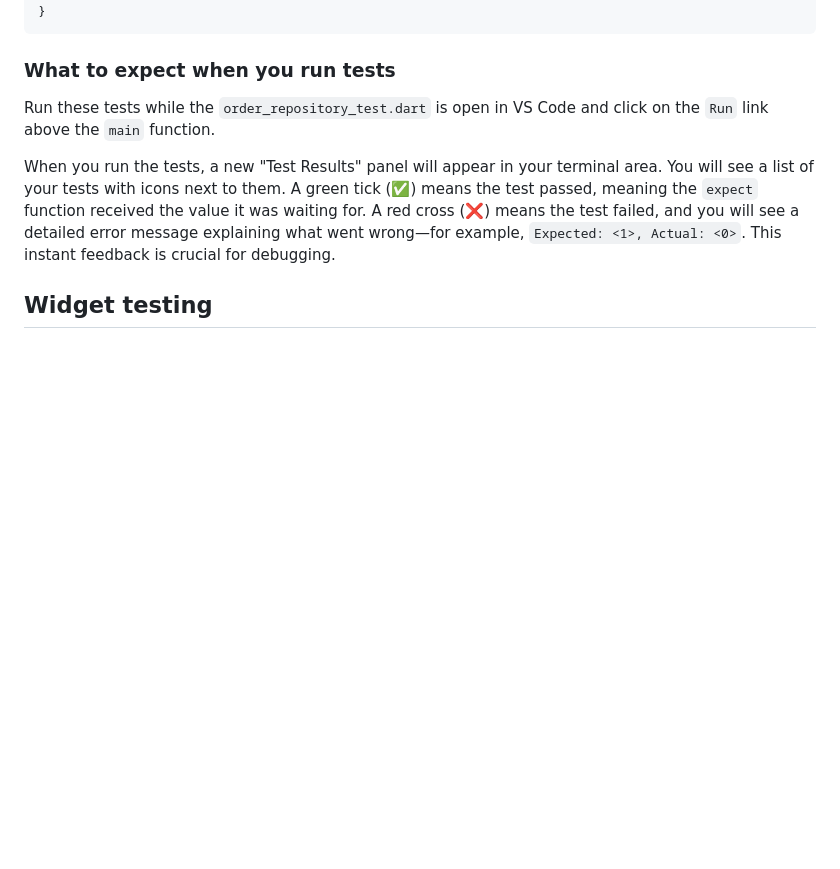
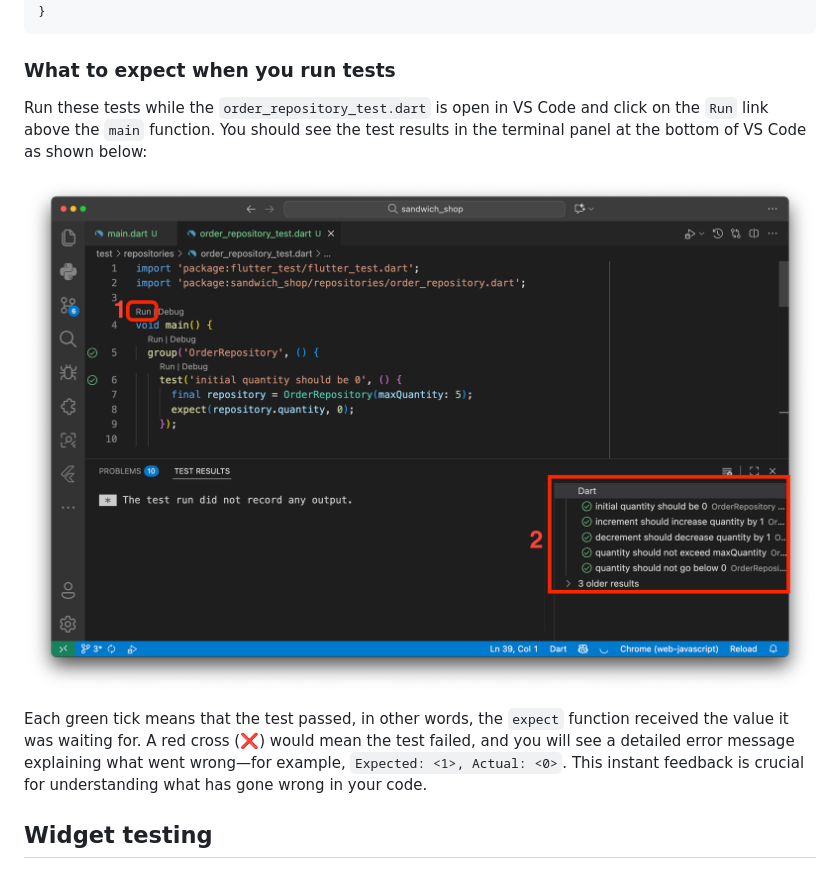
Before and after one commit to manighahrmani/sandwich_shop, a Markdown page: worksheet-4.md, the part around the change. Drawn GitHub-style; pictures changed too: images/screenshot_running_tests.png (added); blank space fills up the shorter version.

Commit message:
Implement code changes to enhance functionality and improve performance

```diff
--- a/worksheet-4.md
+++ b/worksheet-4.md
@@ -339,10 +339,11 @@ void main() {
 
 ### **What to expect when you run tests**
 
-Run these tests while the `order_repository_test.dart` is open in VS Code and click on the `Run` link above the `main` function.
+Run these tests while the `order_repository_test.dart` is open in VS Code and click on the `Run` link above the `main` function. You should see the test results in the terminal panel at the bottom of VS Code as shown below:
 
-When you run the tests, a new "Test Results" panel will appear in your terminal area. You will see a list of your tests with icons next to them. A green tick (✅) means the test passed, meaning the `expect` function received the value it was waiting for. A red cross (❌) means the test failed, and you will see a detailed error message explaining what went wrong—for example, `Expected: <1>, Actual: <0>`. This instant feedback is crucial for debugging.
+![Running tests in VS Code](images/screenshot_running_tests.png)
 
+Each green tick means that the test passed, in other words, the `expect` function received the value it was waiting for. A red cross (❌) would mean the test failed, and you will see a detailed error message explaining what went wrong—for example, `Expected: <1>, Actual: <0>`. This instant feedback is crucial for understanding what has gone wrong in your code.
 
 ## **Widget testing**
 
```
